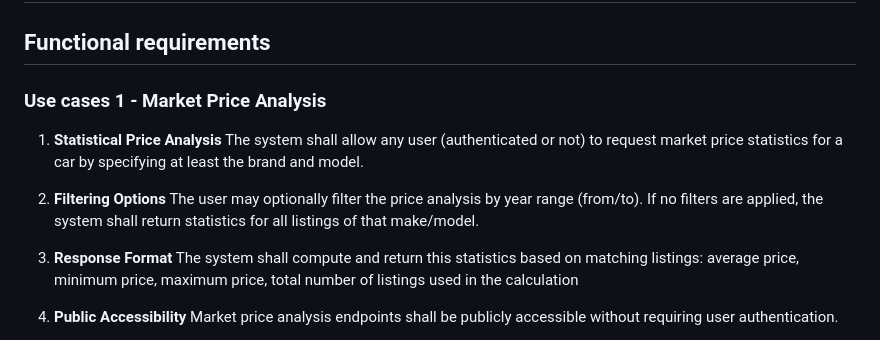
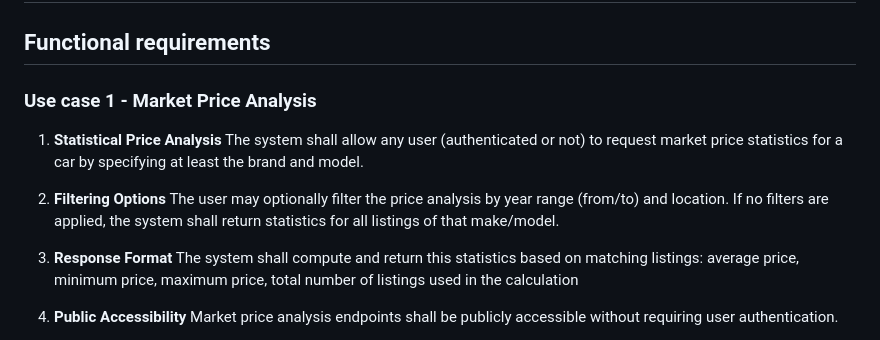
Before and after one commit to cheestree/kloud-motors, a Markdown page: docs/phase-3.md, the part around the change. Drawn GitHub-style.

Commit message:
update on the funcional requirements of case 1

```diff
--- a/docs/phase-3.md
+++ b/docs/phase-3.md
@@ -2,13 +2,13 @@
 
 ## Functional requirements
 
-### Use cases 1 - Market Price Analysis
+### Use case 1 - Market Price Analysis
 
 1. **Statistical Price Analysis**
     The system shall allow any user (authenticated or not) to request market price statistics for a car by specifying at least the brand and model.
 
 2. **Filtering Options**
-    The user may optionally filter the price analysis by year range (from/to). If no filters are applied, the system shall return statistics for all listings of that make/model.
+    The user may optionally filter the price analysis by year range (from/to) and location. If no filters are applied, the system shall return statistics for all listings of that make/model.
 
 3. **Response Format**
     The system shall compute and return this statistics based on matching listings: average price, minimum price, maximum price, total number of listings used in the calculation
```
